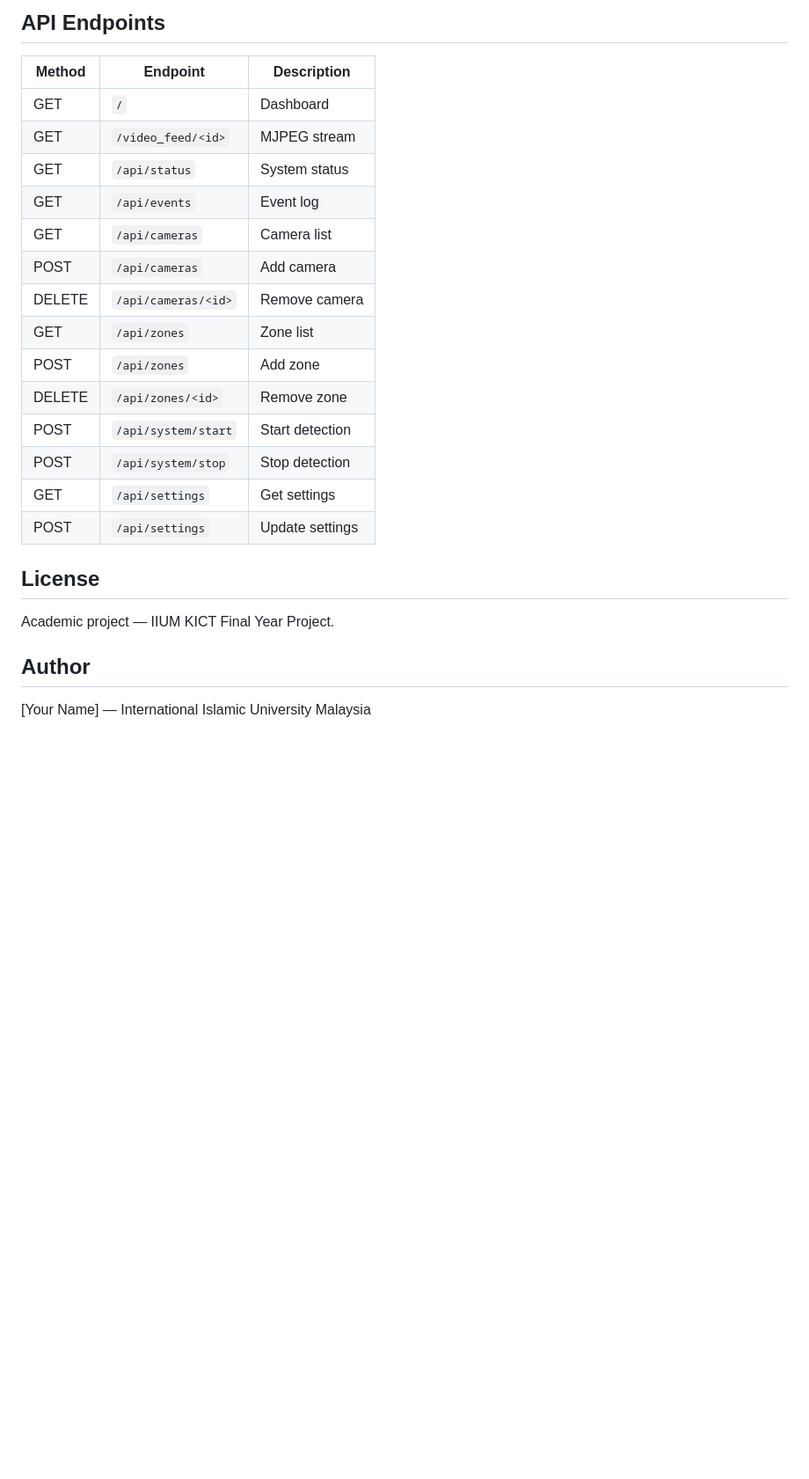
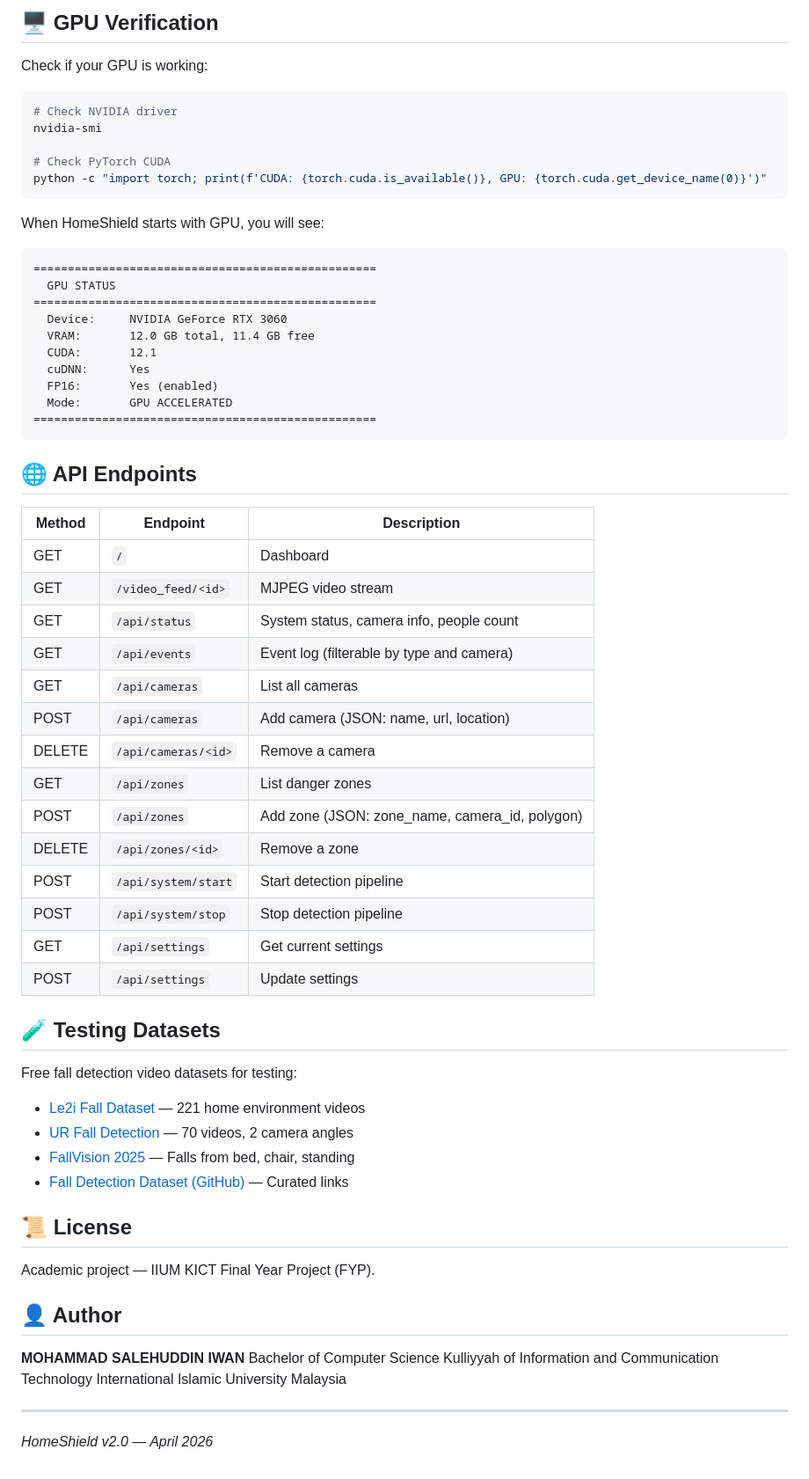
Before and after one commit to salehuddiniwan/HomeShield, a Markdown page: README.md, the part around one of its changes. Shown at 88% size. Drawn GitHub-style; blank space fills up the shorter version.

````diff
--- a/README.md
+++ b/README.md
@@ -125,27 +213,67 @@ Users define polygon zones on camera feeds via the dashboard. The system checks
 
-## API Endpoints
+## 🖥️ GPU Verification
+
+Check if your GPU is working:
+```bash
+# Check NVIDIA driver
+nvidia-smi
+
+# Check PyTorch CUDA
+python -c "import torch; print(f'CUDA: {torch.cuda.is_available()}, GPU: {torch.cuda.get_device_name(0)}')"
+```
+
+When HomeShield starts with GPU, you will see:
+```
+==================================================
+  GPU STATUS
+==================================================
+  Device:     NVIDIA GeForce RTX 3060
+  VRAM:       12.0 GB total, 11.4 GB free
+  CUDA:       12.1
+  cuDNN:      Yes
+  FP16:       Yes (enabled)
+  Mode:       GPU ACCELERATED
+==================================================
+```
+
+## 🌐 API Endpoints
 
 | Method | Endpoint | Description |
 |--------|----------|-------------|
 | GET | `/` | Dashboard |
-| GET | `/video_feed/<id>` | MJPEG stream |
-| GET | `/api/status` | System status |
-| GET | `/api/events` | Event log |
-| GET | `/api/cameras` | Camera list |
-| POST | `/api/cameras` | Add camera |
-| DELETE | `/api/cameras/<id>` | Remove camera |
-| GET | `/api/zones` | Zone list |
-| POST | `/api/zones` | Add zone |
-| DELETE | `/api/zones/<id>` | Remove zone |
-| POST | `/api/system/start` | Start detection |
-| POST | `/api/system/stop` | Stop detection |
-| GET | `/api/settings` | Get settings |
+| GET | `/video_feed/<id>` | MJPEG video stream |
+| GET | `/api/status` | System status, camera info, people count |
+| GET | `/api/events` | Event log (filterable by type and camera) |
+| GET | `/api/cameras` | List all cameras |
+| POST | `/api/cameras` | Add camera (JSON: name, url, location) |
+| DELETE | `/api/cameras/<id>` | Remove a camera |
+| GET | `/api/zones` | List danger zones |
+| POST | `/api/zones` | Add zone (JSON: zone_name, camera_id, polygon) |
+| DELETE | `/api/zones/<id>` | Remove a zone |
+| POST | `/api/system/start` | Start detection pipeline |
+| POST | `/api/system/stop` | Stop detection pipeline |
+| GET | `/api/settings` | Get current settings |
 | POST | `/api/settings` | Update settings |
 
-## License
+## 🧪 Testing Datasets
 
-Academic project — IIUM KICT Final Year Project.
+Free fall detection video datasets for testing:
+- [Le2i Fall Dataset](http://le2i.cnrs.fr/Fall-detection-Dataset) — 221 home environment videos
+- [UR Fall Detection](http://fenix.ur.edu.pl/~mkepski/ds/uf.html) — 70 videos, 2 camera angles
+- [FallVision 2025](https://data.mendeley.com/datasets/wkgxspfrps) — Falls from bed, chair, standing
+- [Fall Detection Dataset (GitHub)](https://github.com/YifeiYang210/Fall_Detection_dataset) — Curated links
 
-## Author
+## 📜 License
 
-[Your Name] — International Islamic University Malaysia
+Academic project — IIUM KICT Final Year Project (FYP).
+
+## 👤 Author
+
+**MOHAMMAD SALEHUDDIN IWAN**
+Bachelor of Computer Science
+Kulliyyah of Information and Communication Technology
+International Islamic University Malaysia
+
+---
+
+*HomeShield v2.0 — April 2026*
````
Also changed, not shown: other parts of README.md (+158 -70 lines).
